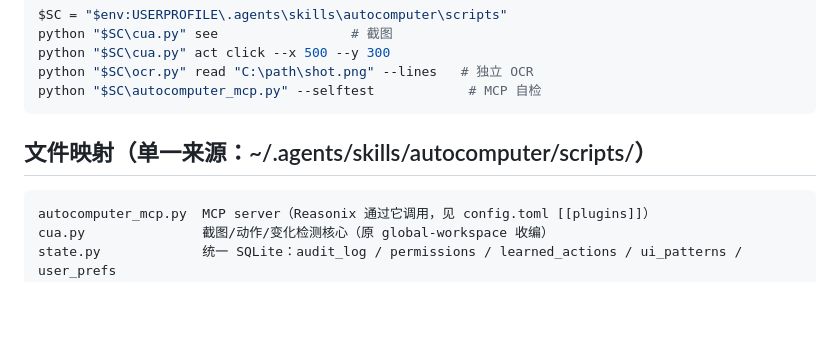
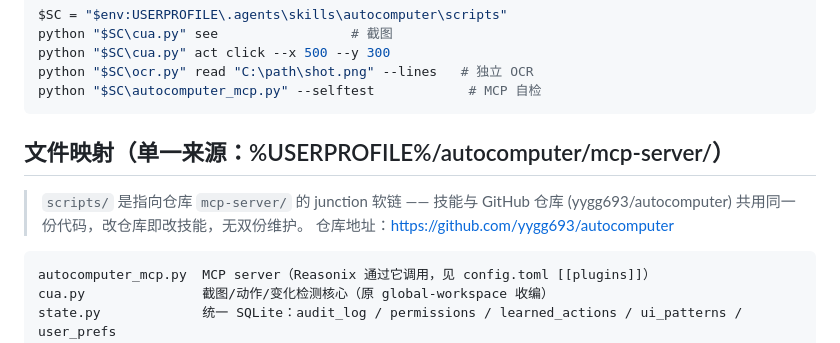
Before and after one commit to yygg693/autocomputer, a Markdown page: mcp-server/SKILL.md, the part around the change. Drawn GitHub-style; blank space fills up the shorter version.

Commit message:
docs(mcp-server): sync SKILL.md with skill dir — document junction link to repo
SKILL.md in the skill dir was updated (single-source note pointing at
C:/Users/22091/autocomputer/mcp-server) but the repo copy was stale.
Sync so both stay identical.

````diff
--- a/mcp-server/SKILL.md
+++ b/mcp-server/SKILL.md
@@ -49,7 +49,11 @@ python "$SC\ocr.py" read "C:\path\shot.png" --lines   # 独立 OCR
 python "$SC\autocomputer_mcp.py" --selftest            # MCP 自检
 ```
 
-## 文件映射（单一来源：~/.agents/skills/autocomputer/scripts/）
+## 文件映射（单一来源：%USERPROFILE%/autocomputer/mcp-server/）
+
+> `scripts/` 是指向仓库 `mcp-server/` 的 junction 软链 —— 技能与 GitHub 仓库
+> (yygg693/autocomputer) 共用同一份代码，改仓库即改技能，无双份维护。
+> 仓库地址：https://github.com/yygg693/autocomputer
 
 ```
 autocomputer_mcp.py  MCP server（Reasonix 通过它调用，见 config.toml [[plugins]]）
````
